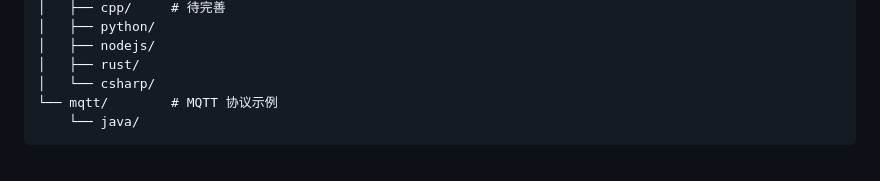
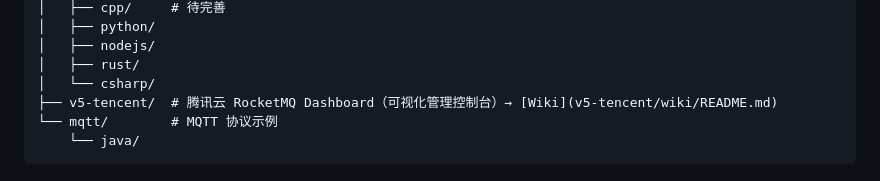
Before and after one commit to TencentCloud/rocketmq-demo, a Markdown page: README.md, the part around the change. GitHub-like rendering.

Commit message:
docs: add v5-tencent wiki and link from root README

````diff
--- a/README.md
+++ b/README.md
@@ -18,6 +18,7 @@ rocketmq-demo/
 │   ├── nodejs/
 │   ├── rust/
 │   └── csharp/
+├── v5-tencent/  # 腾讯云 RocketMQ Dashboard（可视化管理控制台）→ [Wiki](v5-tencent/wiki/README.md)
 └── mqtt/        # MQTT 协议示例
     └── java/
 ```
````
Also changed, not shown: v5-tencent/wiki/README.md (added, +177 -0 lines).
